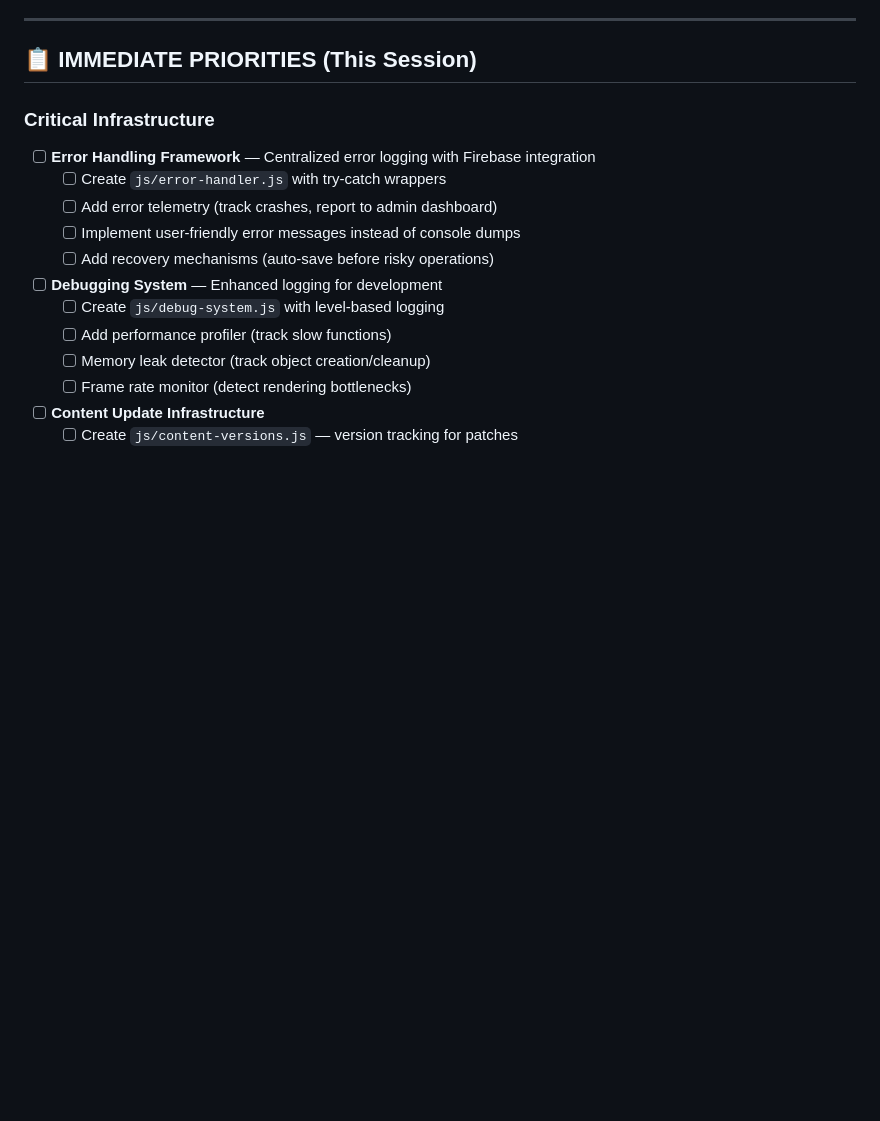
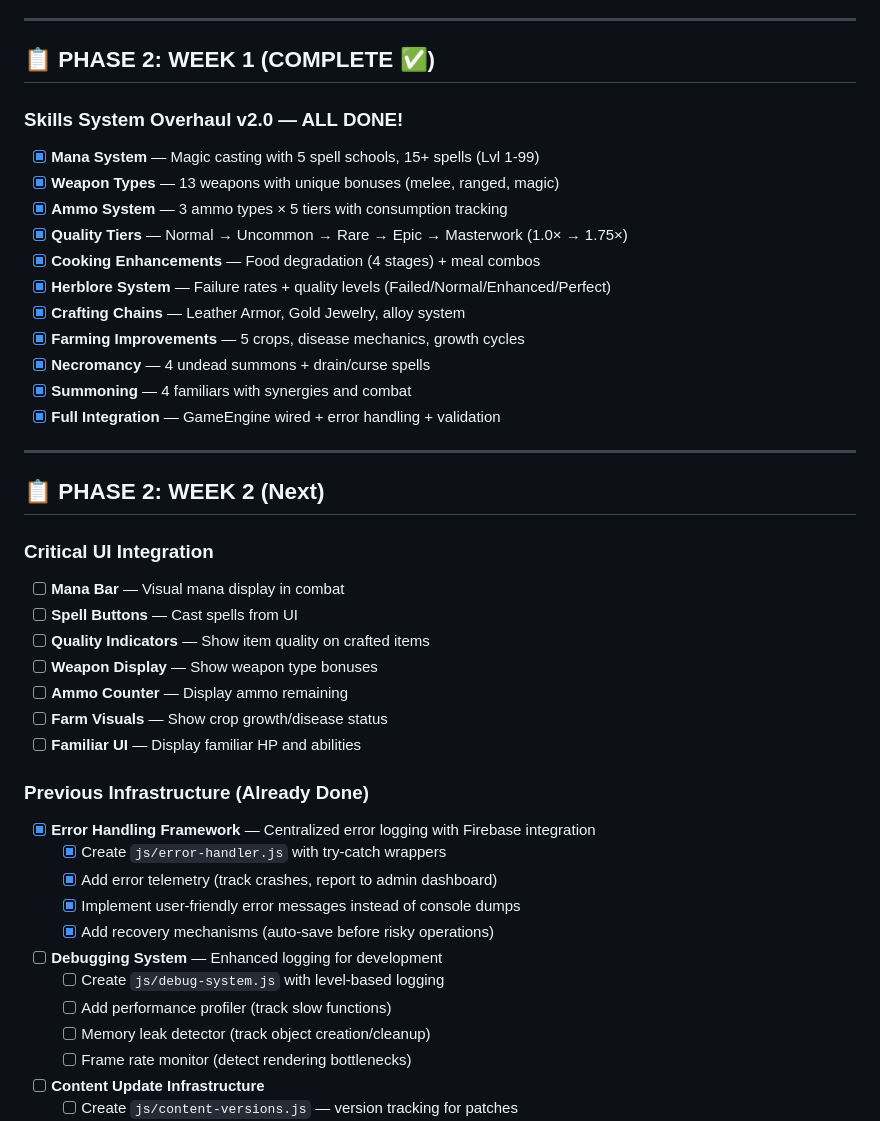
Before and after one commit to MisTAiM/ashfall-idle, a Markdown page: DEVELOPMENT_CHECKLIST.md, the part around the change. GitHub-like rendering; blank space fills up the shorter version.

Commit message:
update: phase 2 week 1 complete - mark checklist items done

```diff
--- a/DEVELOPMENT_CHECKLIST.md
+++ b/DEVELOPMENT_CHECKLIST.md
@@ -7,14 +7,40 @@
 
 ---
 
-## 📋 IMMEDIATE PRIORITIES (This Session)
+## 📋 PHASE 2: WEEK 1 (COMPLETE ✅)
 
-### Critical Infrastructure
-- [ ] **Error Handling Framework** — Centralized error logging with Firebase integration
-  - [ ] Create `js/error-handler.js` with try-catch wrappers
-  - [ ] Add error telemetry (track crashes, report to admin dashboard)
-  - [ ] Implement user-friendly error messages instead of console dumps
-  - [ ] Add recovery mechanisms (auto-save before risky operations)
+### Skills System Overhaul v2.0 — ALL DONE!
+- [x] **Mana System** — Magic casting with 5 spell schools, 15+ spells (Lvl 1-99)
+- [x] **Weapon Types** — 13 weapons with unique bonuses (melee, ranged, magic)
+- [x] **Ammo System** — 3 ammo types × 5 tiers with consumption tracking
+- [x] **Quality Tiers** — Normal → Uncommon → Rare → Epic → Masterwork (1.0× → 1.75×)
+- [x] **Cooking Enhancements** — Food degradation (4 stages) + meal combos
+- [x] **Herblore System** — Failure rates + quality levels (Failed/Normal/Enhanced/Perfect)
+- [x] **Crafting Chains** — Leather Armor, Gold Jewelry, alloy system
+- [x] **Farming Improvements** — 5 crops, disease mechanics, growth cycles
+- [x] **Necromancy** — 4 undead summons + drain/curse spells
+- [x] **Summoning** — 4 familiars with synergies and combat
+- [x] **Full Integration** — GameEngine wired + error handling + validation
+
+---
+
+## 📋 PHASE 2: WEEK 2 (Next)
+
+### Critical UI Integration
+- [ ] **Mana Bar** — Visual mana display in combat
+- [ ] **Spell Buttons** — Cast spells from UI
+- [ ] **Quality Indicators** — Show item quality on crafted items
+- [ ] **Weapon Display** — Show weapon type bonuses
+- [ ] **Ammo Counter** — Display ammo remaining
+- [ ] **Farm Visuals** — Show crop growth/disease status
+- [ ] **Familiar UI** — Display familiar HP and abilities
+
+### Previous Infrastructure (Already Done)
+- [x] **Error Handling Framework** — Centralized error logging with Firebase integration
+  - [x] Create `js/error-handler.js` with try-catch wrappers
+  - [x] Add error telemetry (track crashes, report to admin dashboard)
+  - [x] Implement user-friendly error messages instead of console dumps
+  - [x] Add recovery mechanisms (auto-save before risky operations)
 
 - [ ] **Debugging System** — Enhanced logging for development
   - [ ] Create `js/debug-system.js` with level-based logging
```
